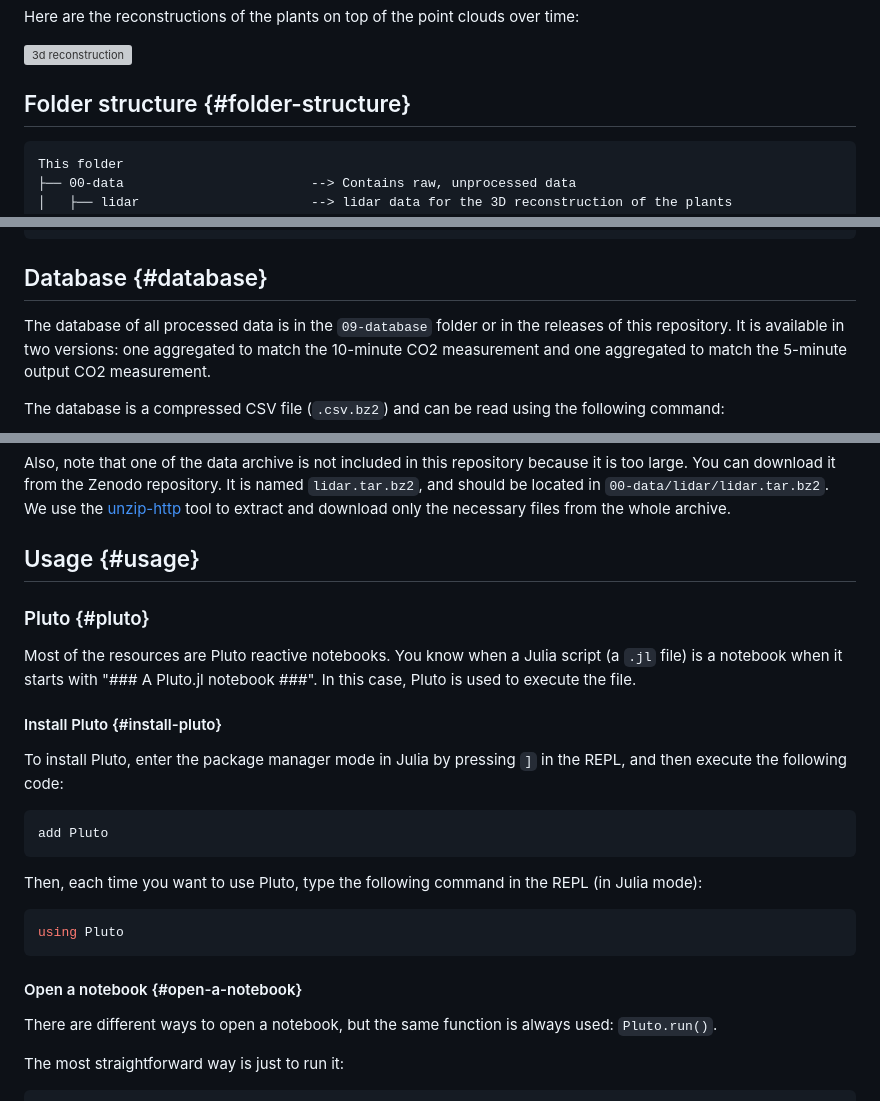
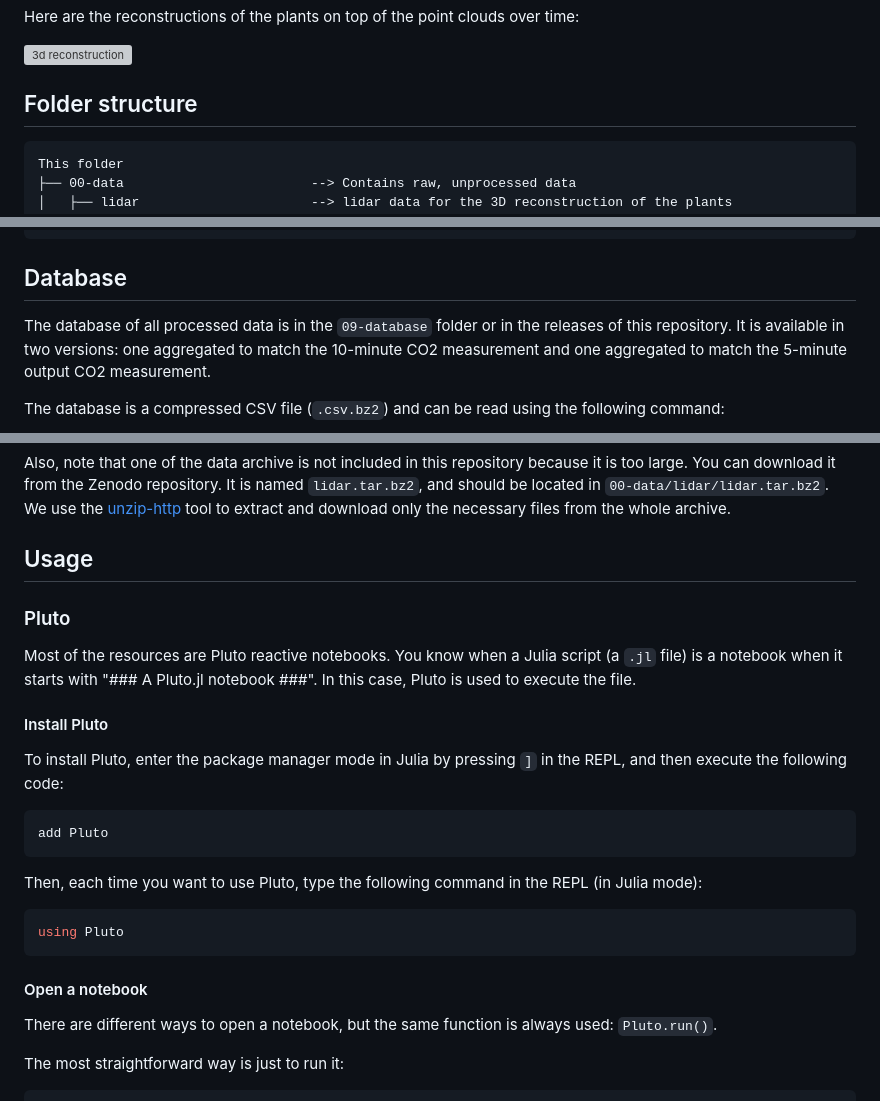
Before and after one commit to PalmStudio/Biophysics_database_palm, a Markdown page: README.md, 3 parts joined by grey strips. Drawn GitHub-style; grey boxes are pictures that could not be loaded.

````diff
--- a/README.md
+++ b/README.md
@@ -53,7 +53,7 @@ Here are the reconstructions of the plants on top of the point clouds over time:
 
 ![3d reconstruction](11-outputs/Reconstructions_LiDAR_all.png)
 
-## Folder structure {#folder-structure}
+## Folder structure
 
 ``` text
 This folder
@@ -148,7 +148,7 @@ This folder
 └── README.md                      --> This file
 ```
 
-## Database {#database}
+## Database
 
 The database of all processed data is in the `09-database` folder or in the releases of this repository. It is available in two versions: one aggregated to match the 10-minute CO2 measurement and one aggregated to match the 5-minute output CO2 measurement.
 
@@ -296,13 +295,13 @@ Note that if you want to do the 3D reconstructions of the plants alone, it can b
 
 Also, note that one of the data archive is not included in this repository because it is too large. You can download it from the Zenodo repository. It is named `lidar.tar.bz2`, and should be located in `00-data/lidar/lidar.tar.bz2`. We use the [unzip-http](https://github.com/saulpw/unzip-http) tool to extract and download only the necessary files from the whole archive.
 
-## Usage {#usage}
+## Usage
 
-### Pluto {#pluto}
+### Pluto
 
 Most of the resources are Pluto reactive notebooks. You know when a Julia script (a `.jl` file) is a notebook when it starts with "\### A Pluto.jl notebook \###". In this case, Pluto is used to execute the file.
 
-#### Install Pluto {#install-pluto}
+#### Install Pluto
 
 To install Pluto, enter the package manager mode in Julia by pressing `]` in the REPL, and then execute the following code:
 
@@ -316,7 +315,7 @@ Then, each time you want to use Pluto, type the following command in the REPL (i
 using Pluto
 ```
 
-#### Open a notebook {#open-a-notebook}
+#### Open a notebook
 
 There are different ways to open a notebook, but the same function is always used: `Pluto.run()`.
 
````
Also changed, not shown: other parts of README.md (+24 -25 lines).
